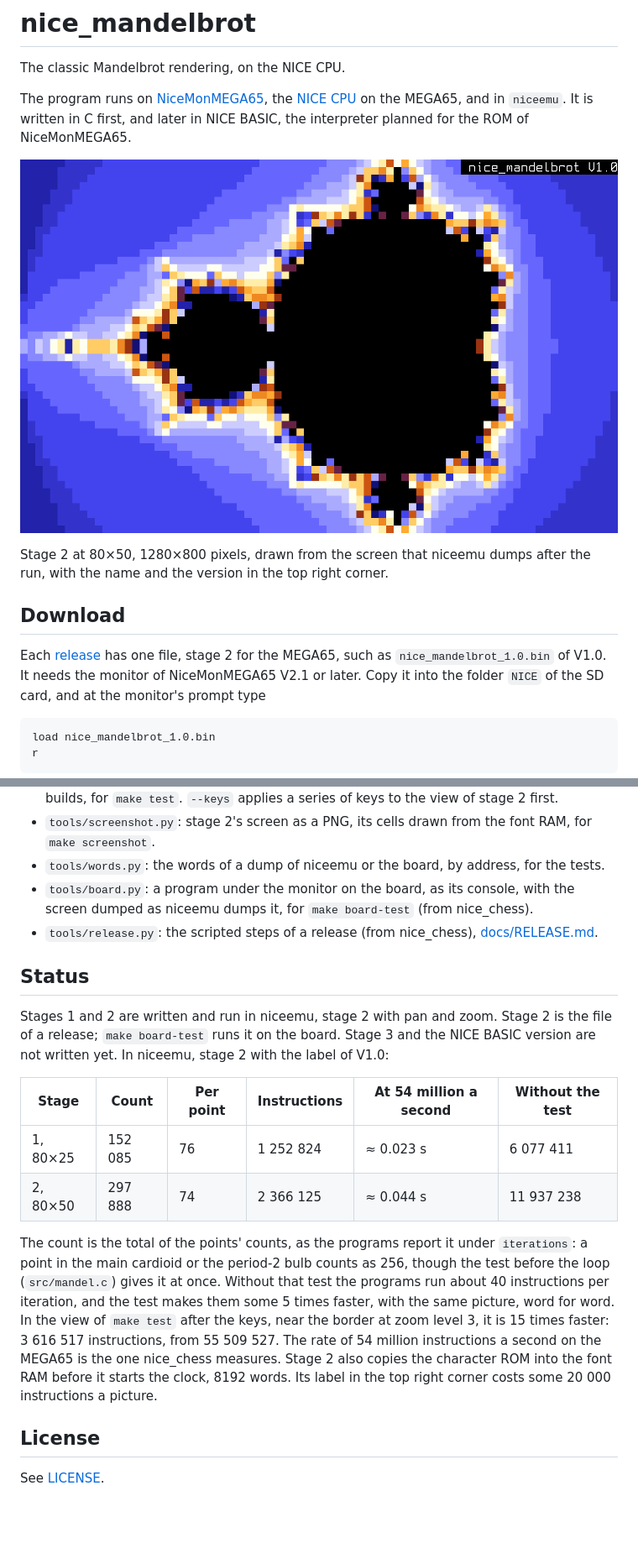
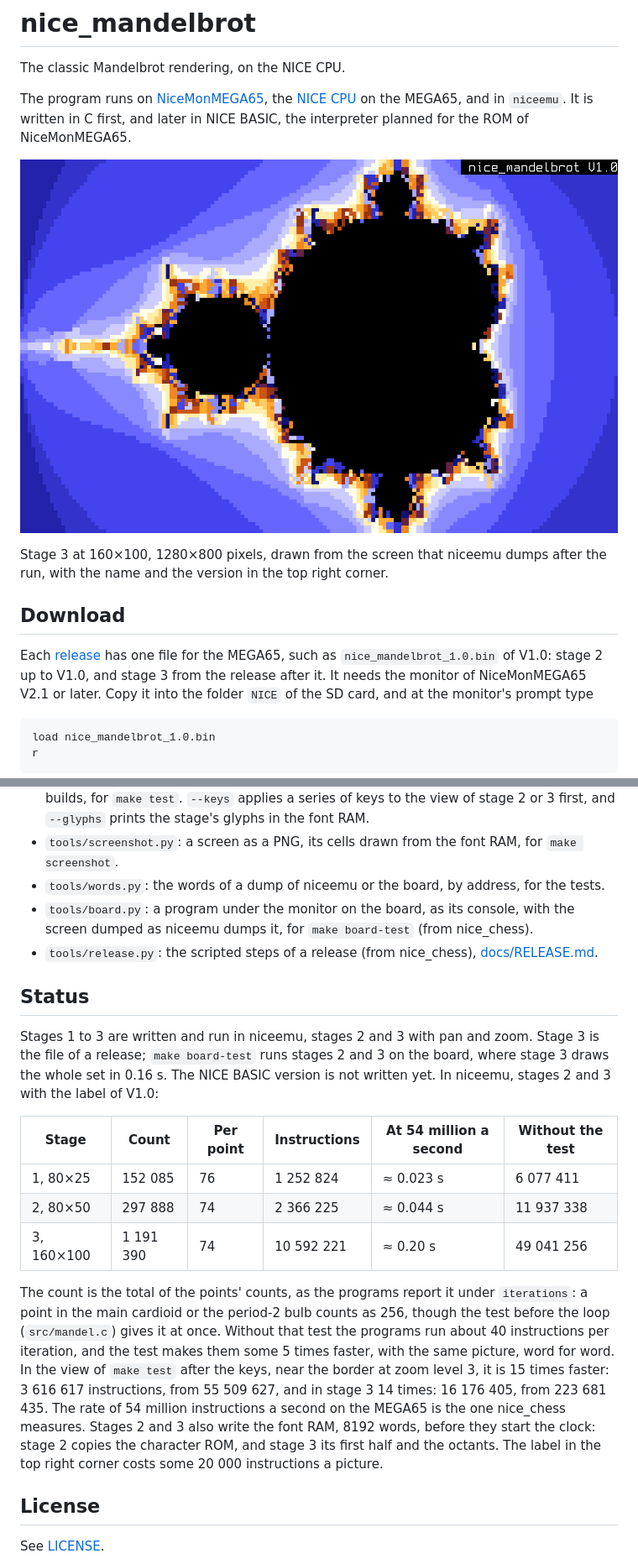
Before and after one commit to MJoergen/nice_mandelbrot, a Markdown page: README.md, 2 parts joined by grey strips. Shown at 84% size. Drawn GitHub-style; pictures changed too: docs/stage3.png (added); blank space fills up the shorter version.

```diff
--- a/README.md
+++ b/README.md
@@ -7,17 +7,17 @@ the [NICE CPU](https://github.com/MJoergen/nice_cpu) on the MEGA65, and in
 `niceemu`. It is written in C first, and later in NICE BASIC, the
 interpreter planned for the ROM of NiceMonMEGA65.
 
-![Stage 2, the Mandelbrot set at 80×50](docs/stage2.png)
+![Stage 3, the Mandelbrot set at 160×100](docs/stage3.png)
 
-Stage 2 at 80×50, 1280×800 pixels, drawn from the screen that niceemu
+Stage 3 at 160×100, 1280×800 pixels, drawn from the screen that niceemu
 dumps after the run, with the name and the version in the top right
 corner.
 
 ## Download
 
 Each [release](https://github.com/MJoergen/nice_mandelbrot/releases)
-has one file, stage 2 for the MEGA65, such as
-`nice_mandelbrot_1.0.bin` of V1.0. It needs the monitor of
+has one file for the MEGA65, such as `nice_mandelbrot_1.0.bin` of
+V1.0: stage 2 up to V1.0, and stage 3 from the release after it. It needs the monitor of
 NiceMonMEGA65 V2.1 or later. Copy it into the folder `NICE` of the SD
 card, and at the monitor's prompt type
 
@@ -223,6 +238,7 @@ The files:
   screen words of the NICE builds, for `make test`. `--keys` applies a
-  series of keys to the view of stage 2 first.
-- `tools/screenshot.py`: stage 2's screen as a PNG, its cells drawn
+  series of keys to the view of stage 2 or 3 first, and `--glyphs`
+  prints the stage's glyphs in the font RAM.
+- `tools/screenshot.py`: a screen as a PNG, its cells drawn
   from the font RAM, for `make screenshot`.
 - `tools/words.py`: the words of a dump of niceemu or the board, by
   address, for the tests.
@@ -234,15 +250,17 @@ The files:
 
 ## Status
 
-Stages 1 and 2 are written and run in niceemu, stage 2 with pan and
-zoom. Stage 2 is the file of a release; `make board-test` runs it on
-the board. Stage 3 and the NICE BASIC version are not written yet. In
-niceemu, stage 2 with the label of V1.0:
+Stages 1 to 3 are written and run in niceemu, stages 2 and 3 with pan
+and zoom. Stage 3 is the file of a release; `make board-test` runs
+stages 2 and 3 on the board, where stage 3 draws the whole set in
+0.16 s. The NICE BASIC version is not written yet. In niceemu,
+stages 2 and 3 with the label of V1.0:
 
 | Stage | Count | Per point | Instructions | At 54 million a second | Without the test |
 |---|---|---|---|---|---|
 | 1, 80×25 | 152 085 | 76 | 1 252 824 | ≈ 0.023 s | 6 077 411 |
-| 2, 80×50 | 297 888 | 74 | 2 366 125 | ≈ 0.044 s | 11 937 238 |
+| 2, 80×50 | 297 888 | 74 | 2 366 225 | ≈ 0.044 s | 11 937 338 |
+| 3, 160×100 | 1 191 390 | 74 | 10 592 221 | ≈ 0.20 s | 49 041 256 |
 
 The count is the total of the points' counts, as the programs report it
 under `iterations`: a point in the main cardioid or the period-2 bulb
@@ -251,12 +269,14 @@ counts as 256, though the test before the loop
 about 40 instructions per iteration, and the test makes them some 5
 times faster, with the same picture, word for word. In the view of
 `make test` after the keys, near the border at zoom level 3, it is 15
-times faster: 3 616 517 instructions, from 55 509 527. The rate of 54
+times faster: 3 616 617 instructions, from 55 509 627, and in stage 3
+14 times: 16 176 405, from 223 681 435. The rate of 54
 million instructions a second on the MEGA65 is the one nice_chess
 measures.
-Stage 2 also copies the character ROM into the font RAM before it
-starts the clock, 8192 words. Its label in the top right corner costs
-some 20 000 instructions a picture.
+Stages 2 and 3 also write the font RAM, 8192 words, before they start
+the clock: stage 2 copies the character ROM, and stage 3 its first half
+and the octants. The label in the top right corner costs some 20 000
+instructions a picture.
 
 ## License
 
```
Also changed, not shown: other parts of README.md (+51 -36 lines), docs/RELEASE.md (+5 -5 lines), 9 other files.
